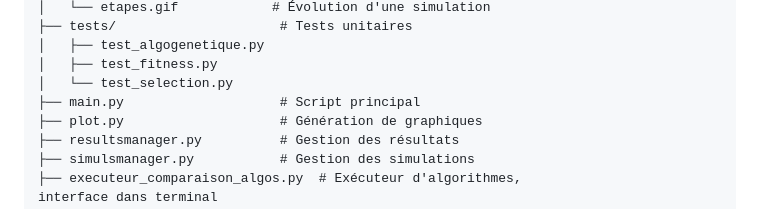
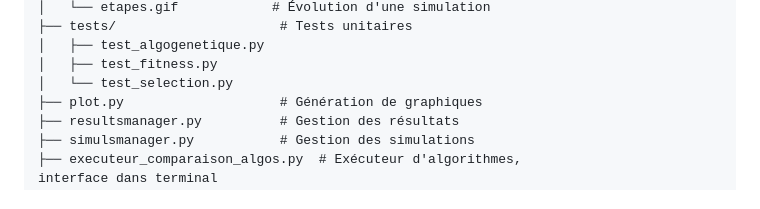
Before and after one commit to Mc-cloud/Algo-genetique, a Markdown page: README.md, the part around the change. Drawn GitHub-style.

Commit message:
Remove main.py reference from README

```diff
--- a/README.md
+++ b/README.md
@@ -66,7 +66,6 @@ Algo-genetique/
 │   ├── test_algogenetique.py
 │   ├── test_fitness.py
 │   └── test_selection.py
-├── main.py                    # Script principal
 ├── plot.py                    # Génération de graphiques
 ├── resultsmanager.py          # Gestion des résultats
 ├── simulsmanager.py           # Gestion des simulations
```
